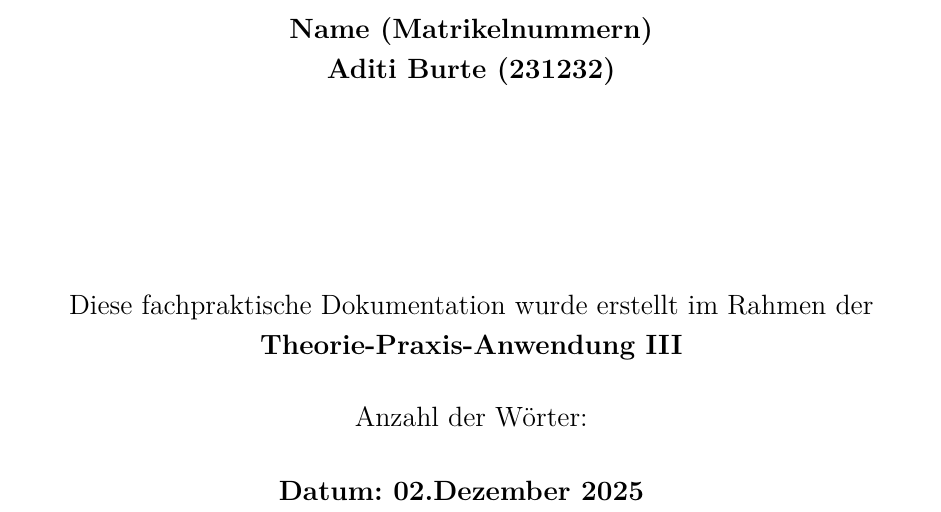
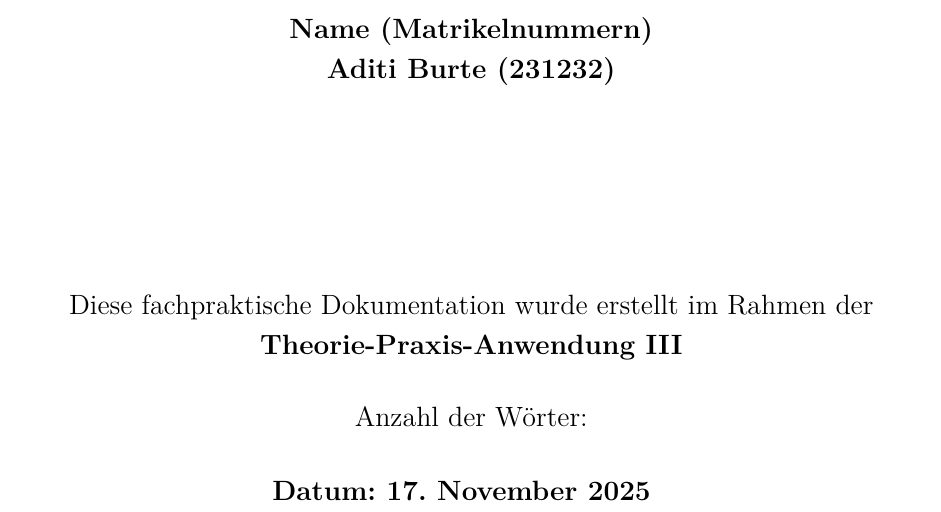
Before and after one commit to Adibadiee/FA_TPT3, a LaTeX document (src/main.tex): part of page 1 of 5, cut so that both start at the same text. Compiled offline with XeLaTeX.

Commit message:
date change

```diff
--- a/src/main.tex
+++ b/src/main.tex
@@ -79,7 +79,7 @@
             \vspace{15.6pt} %13pt * 1.2
             Anzahl der Wörter: \\
             \vspace{15.6pt}
-            \textbf{Datum: 02.Dezember 2025 }
+            \textbf{Datum: 17. November 2025 }
         }
     }
 \end{center}
```
Also changed, not shown: src/main.pdf, src/main.tex (3 more changed lines).
